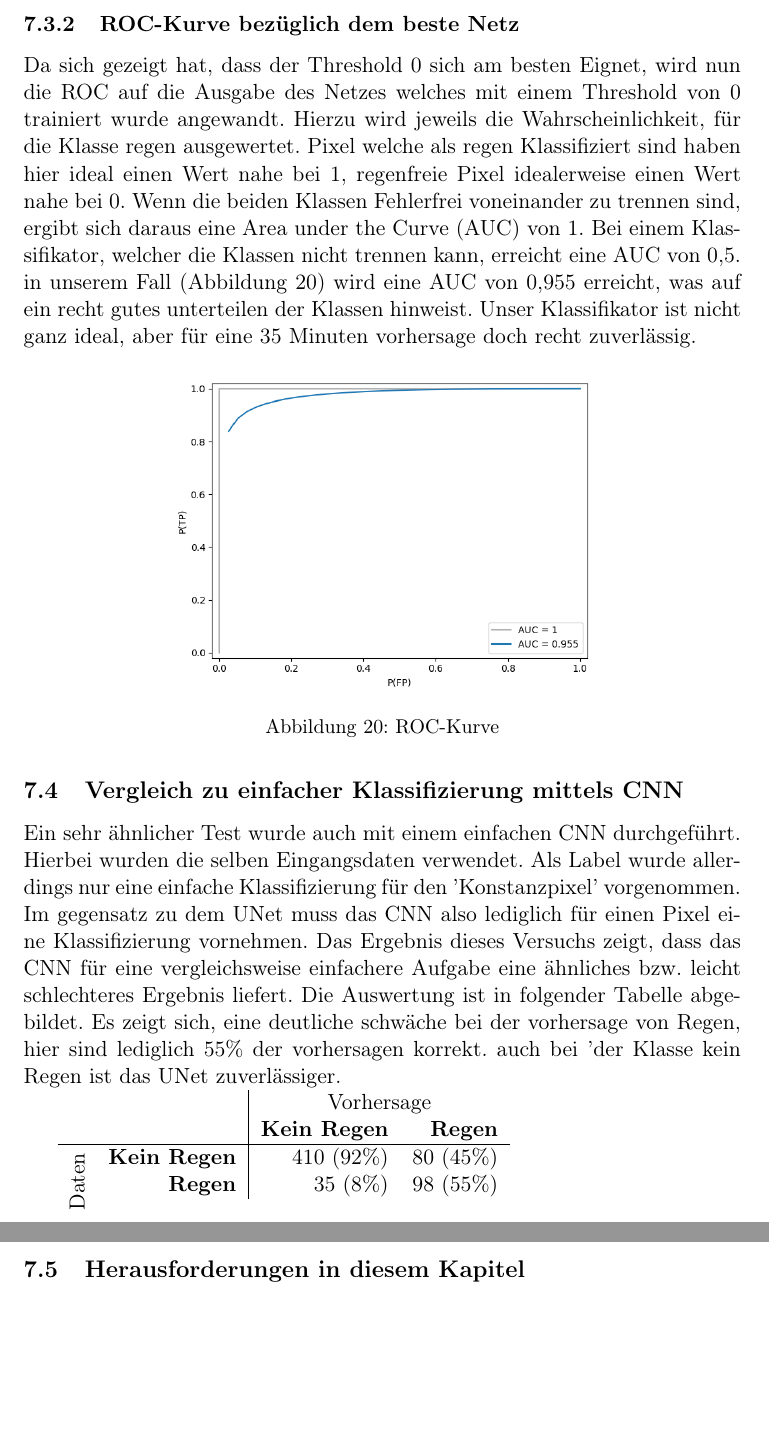
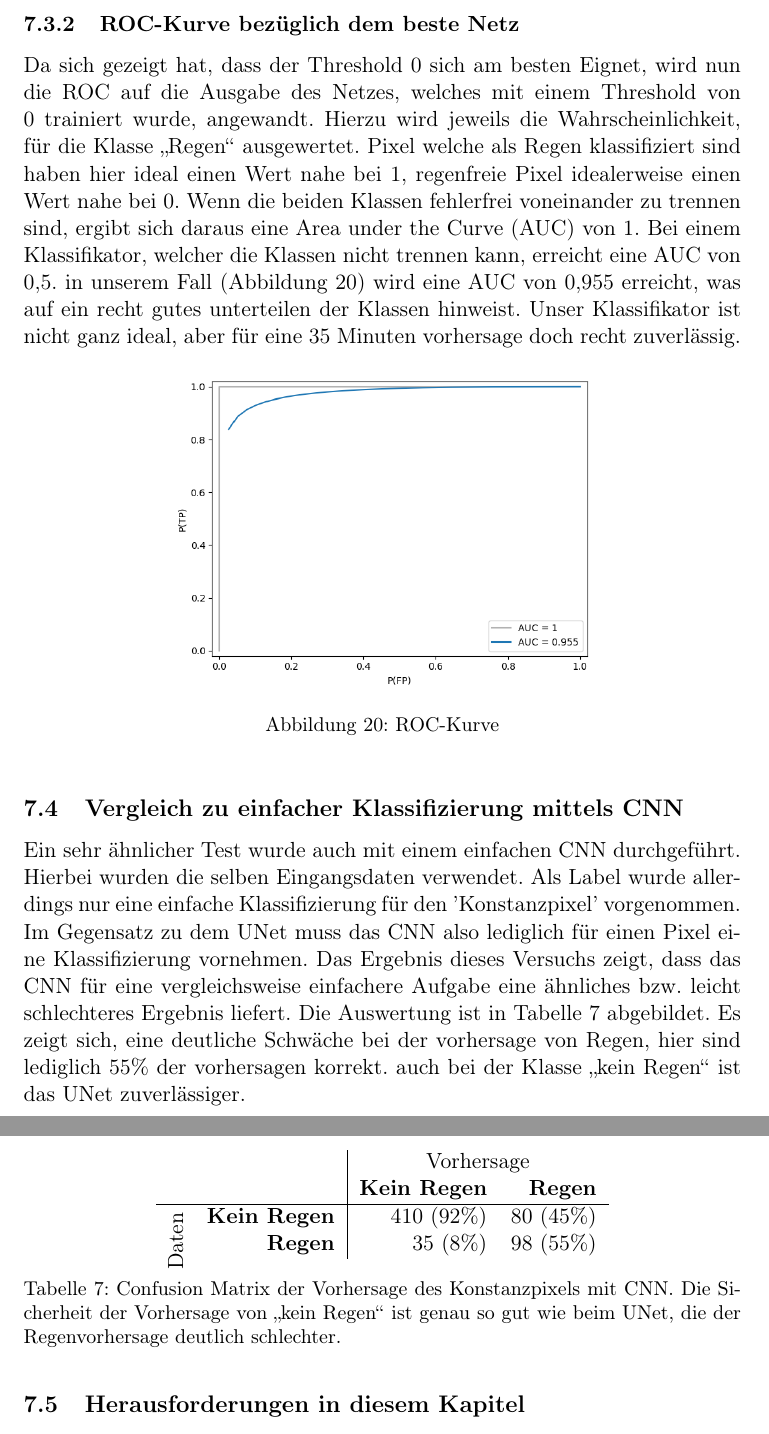
Before and after one commit to thgnaedi/DeepRain, a LaTeX paper (Docs/Langdokumentation.tex, which reads Docs/Klassifizierung.tex): two parts of pages 31 and 32 of 34, joined at a grey line, cut so that both start at the same text, the shorter picture padded with empty space. Compiled offline with pdfLaTeX.

Commit message:
Bild-Dateinamen korrigiert, Typos, Tabellenunterschrift

```diff
--- a/Docs/Klassifizierung.tex
+++ b/Docs/Klassifizierung.tex
@@ -234,12 +233,11 @@ Wie bereits vermutet, verschlechtert sich die Genauigkeit mit einer Erhöhung ei
 Außerdem kann dadurch nachgewiesen werden, dass die Genauigkeit höher als beim zufälligen Auswählen ist.
 
 \subsubsection{ROC-Kurve bezüglich dem beste Netz}
+Da sich gezeigt hat, dass der Threshold 0 sich am besten Eignet, wird nun die ROC auf die Ausgabe des Netzes, welches mit einem Threshold von 0 trainiert wurde, angewandt. Hierzu wird jeweils die Wahrscheinlichkeit, für die Klasse \gqq{Regen} ausgewertet. Pixel welche als Regen klassifiziert sind haben hier ideal einen Wert nahe bei 1, regenfreie Pixel idealerweise einen Wert nahe bei 0. Wenn die beiden Klassen fehlerfrei voneinander zu trennen sind, ergibt sich daraus eine Area under the Curve (AUC) von 1. Bei einem Klassifikator, welcher die Klassen nicht trennen kann, erreicht eine AUC von 0,5. in unserem Fall (Abbildung~\ref{roc2}) wird eine AUC von 0,955 erreicht, was auf ein recht gutes unterteilen der Klassen hinweist. Unser Klassifikator ist nicht ganz ideal, aber für eine 35 Minuten vorhersage doch recht zuverlässig.
 
-Da sich gezeigt hat, dass der Threshold 0 sich am besten Eignet, wird nun die ROC auf die Ausgabe des Netzes welches mit einem Threshold von 0 trainiert wurde angewandt. Hierzu wird jeweils die Wahrscheinlichkeit, für die Klasse regen ausgewertet. Pixel welche als regen Klassifiziert sind haben hier ideal einen Wert nahe bei 1, regenfreie Pixel idealerweise einen Wert nahe bei 0. Wenn die beiden Klassen Fehlerfrei voneinander zu trennen sind, ergibt sich daraus eine Area under the Curve (AUC) von 1. Bei einem Klassifikator, welcher die Klassen nicht trennen kann, erreicht eine AUC von 0,5. in unserem Fall (Abbildung \ref{roc2}) wird eine AUC von 0,955 erreicht, was auf ein recht gutes unterteilen der Klassen hinweist. Unser Klassifikator ist nicht ganz ideal, aber für eine 35 Minuten vorhersage doch recht zuverlässig.
-
-\begin{figure}[H]
+\begin{figure}[ht]
 	\centering
-	\includegraphics[width=0.6\textwidth]{pics/ROC-curve.PNG}
+	\includegraphics[width=0.6\textwidth]{pics/ROC-curve}
 	\caption{ROC-Kurve}
 	\label{roc2}
 \end{figure}
@@ -247,15 +245,20 @@ Da sich gezeigt hat, dass der Threshold 0 sich am besten Eignet, wird nun die RO
 
 
 \subsection{Vergleich zu einfacher Klassifizierung mittels CNN}
-Ein sehr ähnlicher Test wurde auch mit einem einfachen CNN durchgeführt. Hierbei wurden die selben Eingangsdaten verwendet. Als Label wurde allerdings nur eine einfache Klassifizierung für den 'Konstanzpixel' vorgenommen. Im gegensatz zu dem UNet muss das CNN also lediglich für einen Pixel eine Klassifizierung vornehmen. Das Ergebnis dieses Versuchs zeigt, dass das CNN für eine vergleichsweise einfachere Aufgabe eine ähnliches bzw. leicht schlechteres Ergebnis liefert. Die Auswertung ist in folgender Tabelle abgebildet. Es zeigt sich, eine deutliche schwäche bei der vorhersage von Regen, hier sind lediglich 55\% der vorhersagen korrekt. auch bei 'der Klasse kein Regen ist das UNet zuverlässiger.
+Ein sehr ähnlicher Test wurde auch mit einem einfachen CNN durchgeführt. Hierbei wurden die selben Eingangsdaten verwendet. Als Label wurde allerdings nur eine einfache Klassifizierung für den 'Konstanzpixel' vorgenommen. Im Gegensatz zu dem UNet muss das CNN also lediglich für einen Pixel eine Klassifizierung vornehmen. Das Ergebnis dieses Versuchs zeigt, dass das CNN für eine vergleichsweise einfachere Aufgabe eine ähnliches bzw. leicht schlechteres Ergebnis liefert. Die Auswertung ist in Tabelle~\ref{tab:confusionCNNkonstanz} abgebildet. Es zeigt sich, eine deutliche Schwäche bei der vorhersage von Regen, hier sind lediglich 55\% der vorhersagen korrekt. auch bei der Klasse \gqq{kein Regen} ist das UNet zuverlässiger.
 
+\begin{table}[ht]
+\centering
 \begin{tabular}{lr|rr}
 	&                      & \multicolumn{2}{c}{Vorhersage}\\
 	&                      & \textbf{Kein Regen} & \textbf{Regen}\\\hline
 	\multirow{3}{*}{\rotatebox{90}{Daten}}
-	& \textbf{Kein Regen}  & 410 (92\%)    & 80 (45\%)\\
-	& \textbf{Regen}       & 35 (8\%)       & 98 (55\%)\\
+	& \textbf{Kein Regen}  & 410 (92\%)          & 80 (45\%)\\
+	& \textbf{Regen}       & 35 (8\%)            & 98 (55\%)\\
 \end{tabular}
+\caption[Confusion Matrix der Vorhersage des Konstanzpixels mit CNN]{Confusion Matrix der Vorhersage des Konstanzpixels mit CNN. Die Sicherheit der Vorhersage von \gqq{kein Regen} ist genau so gut wie beim UNet, die der Regenvorhersage deutlich schlechter.}
+\label{tab:confusionCNNkonstanz}
+\end{table}
 
 
 \subsection{Herausforderungen in diesem Kapitel}
```
Also changed, not shown: Docs/Klassifizierung.tex (5 more changed lines).
